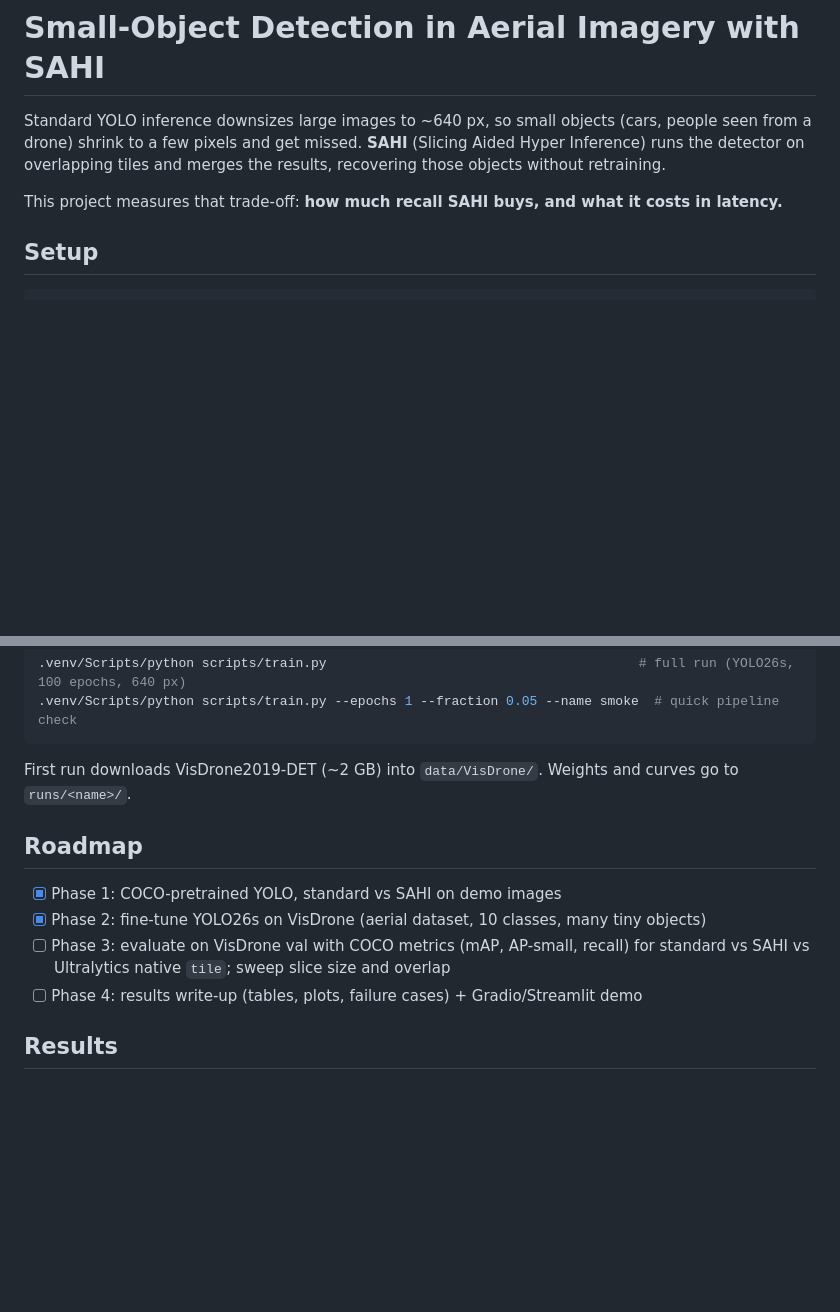
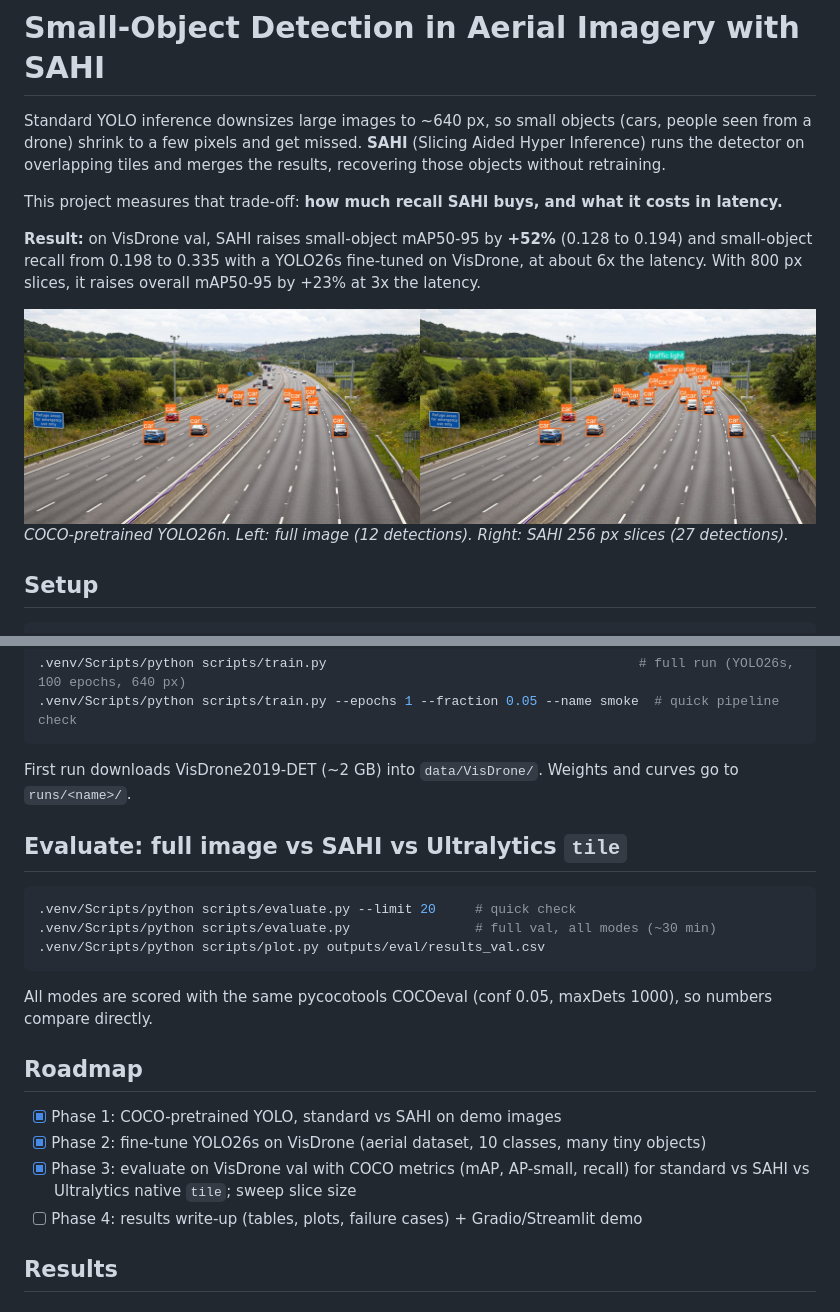
Before and after one commit to Dyresty/sahi-small-objects, a Markdown page: README.md, 2 parts joined by grey strips. Rendered like a GitHub page; pictures changed too: docs/demo_std_vs_sahi.jpg (added); blank space fills up the shorter version.

````diff
--- a/README.md
+++ b/README.md
@@ -5,6 +5,13 @@ shrink to a few pixels and get missed. **SAHI** (Slicing Aided Hyper Inference)
 overlapping tiles and merges the results, recovering those objects without retraining.
 
 This project measures that trade-off: **how much recall SAHI buys, and what it costs in latency.**
+
+**Result:** on VisDrone val, SAHI raises small-object mAP50-95 by **+52%** (0.128 to 0.194) and small-object
+recall from 0.198 to 0.335 with a YOLO26s fine-tuned on VisDrone, at about 6x the latency. With 800 px slices, it
+raises overall mAP50-95 by +23% at 3x the latency.
+
+![standard vs SAHI](docs/demo_std_vs_sahi.jpg)
+*COCO-pretrained YOLO26n. Left: full image (12 detections). Right: SAHI 256 px slices (27 detections).*
 
 ## Setup
 
@@ -32,12 +39,22 @@ Downloads two SAHI demo images to `data/demo/`, runs both modes, and writes side
 
 First run downloads VisDrone2019-DET (~2 GB) into `data/VisDrone/`. Weights and curves go to `runs/<name>/`.
 
+## Evaluate: full image vs SAHI vs Ultralytics `tile`
+
+```bash
+.venv/Scripts/python scripts/evaluate.py --limit 20     # quick check
+.venv/Scripts/python scripts/evaluate.py                # full val, all modes (~30 min)
+.venv/Scripts/python scripts/plot.py outputs/eval/results_val.csv
+```
+
+All modes are scored with the same pycocotools COCOeval (conf 0.05, maxDets 1000), so numbers compare directly.
+
 ## Roadmap
 
 - [x] Phase 1: COCO-pretrained YOLO, standard vs SAHI on demo images
 - [x] Phase 2: fine-tune YOLO26s on VisDrone (aerial dataset, 10 classes, many tiny objects)
-- [ ] Phase 3: evaluate on VisDrone val with COCO metrics (mAP, AP-small, recall) for
-      standard vs SAHI vs Ultralytics native `tile`; sweep slice size and overlap
+- [x] Phase 3: evaluate on VisDrone val with COCO metrics (mAP, AP-small, recall) for
+      standard vs SAHI vs Ultralytics native `tile`; sweep slice size
 - [ ] Phase 4: results write-up (tables, plots, failure cases) + Gradio/Streamlit demo
 
 ## Results
````
Also changed, not shown: other parts of README.md (+30 -0 lines), docs/results_val.png (added), 3 other files.
